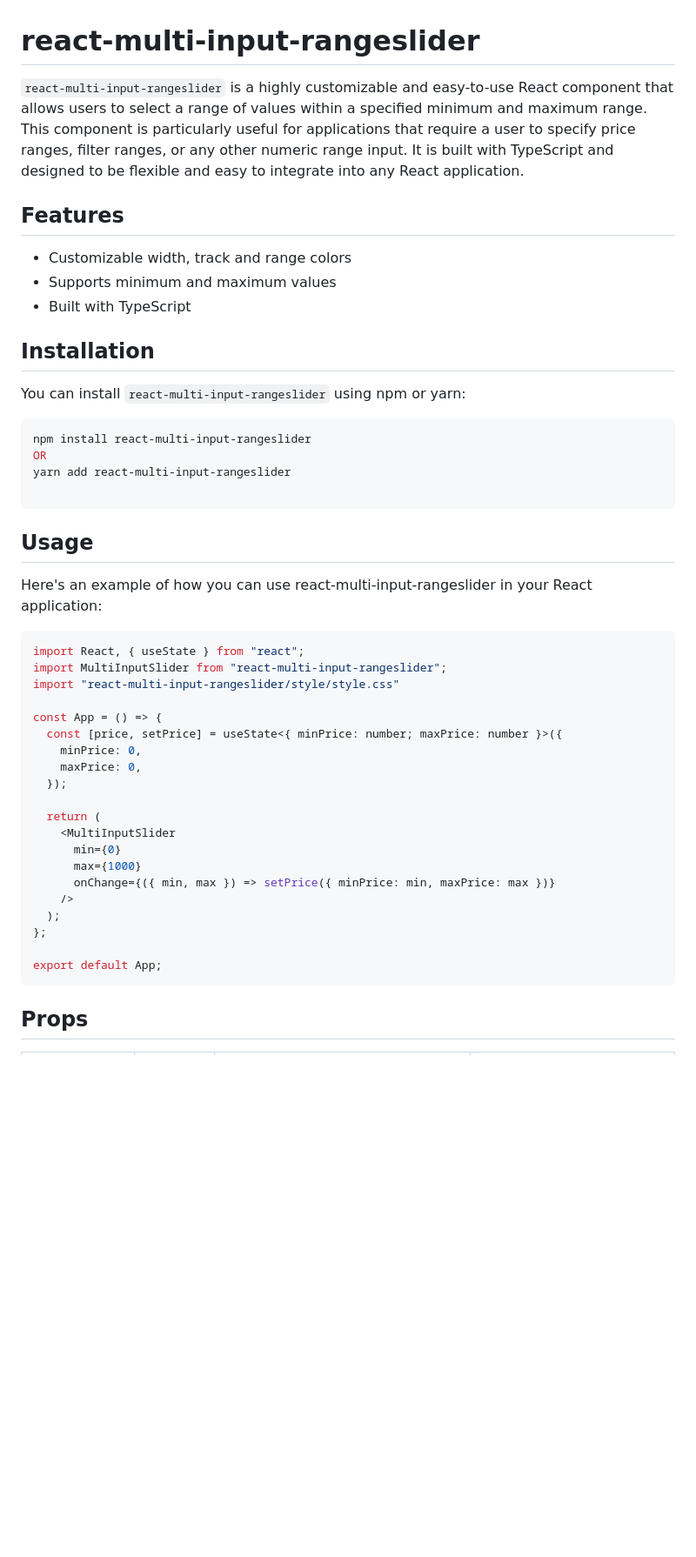
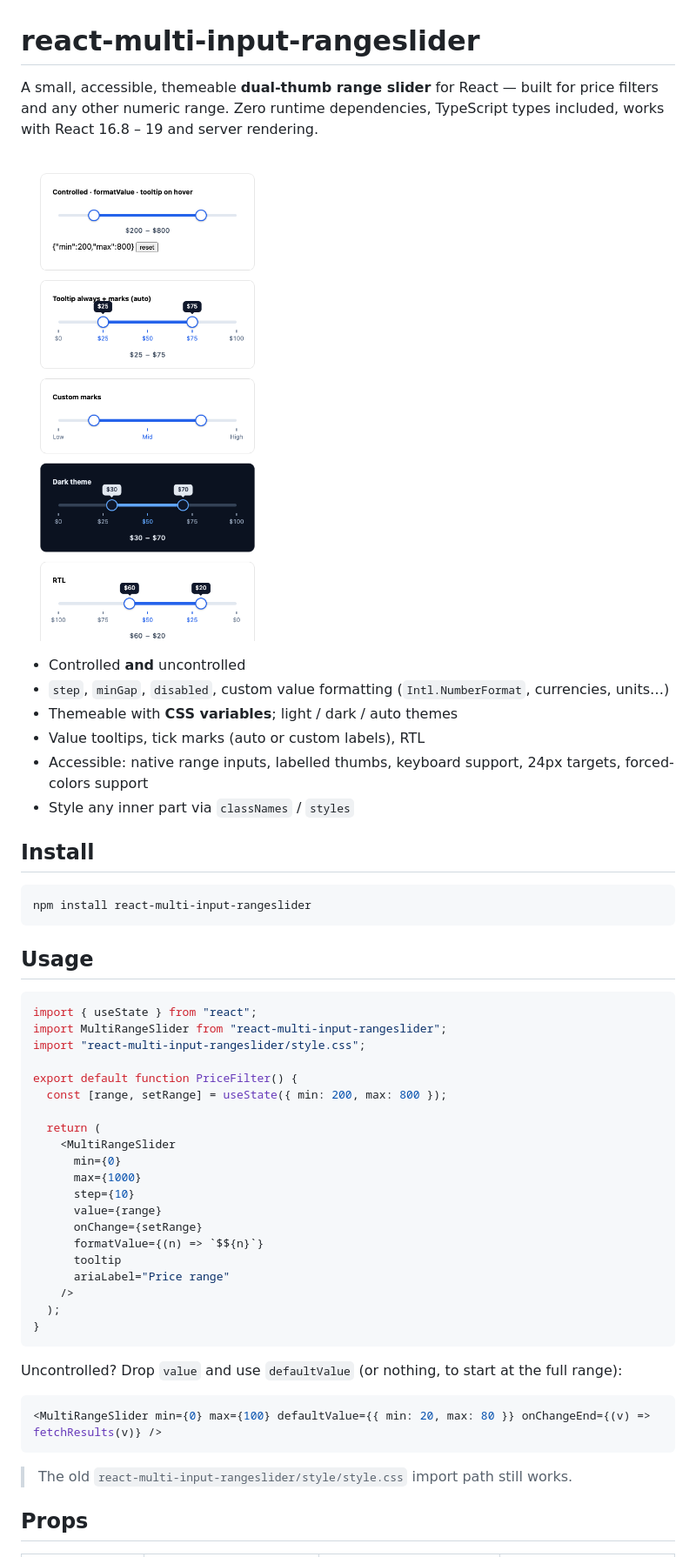
Before and after one commit to Samishan11/react-simple-price-range-slider, a Markdown page: README.md, the part around one of its changes. Shown at 87% size. Drawn GitHub-style; pictures changed too: docs/preview.png (added); blank space fills up the shorter version.

````diff
--- a/README.md
+++ b/README.md
@@ -1,50 +1,54 @@
 # react-multi-input-rangeslider
 
-`react-multi-input-rangeslider` is a highly customizable and easy-to-use React component that allows users to select a range of values within a specified minimum and maximum range. This component is particularly useful for applications that require a user to specify price ranges, filter ranges, or any other numeric range input. It is built with TypeScript and designed to be flexible and easy to integrate into any React application.
+A small, accessible, themeable **dual-thumb range slider** for React — built for price filters and any other numeric range. Zero runtime dependencies, TypeScript types included, works with React 16.8 – 19 and server rendering.
 
-## Features
+![Preview](docs/preview.png)
 
-- Customizable width, track and range colors
-- Supports minimum and maximum values
-- Built with TypeScript
+- Controlled **and** uncontrolled
+- `step`, `minGap`, `disabled`, custom value formatting (`Intl.NumberFormat`, currencies, units…)
+- Themeable with **CSS variables**; light / dark / auto themes
+- Value tooltips, tick marks (auto or custom labels), RTL
+- Accessible: native range inputs, labelled thumbs, keyboard support, 24px targets, forced-colors support
+- Style any inner part via `classNames` / `styles`
 
-## Installation
-
-You can install `react-multi-input-rangeslider` using npm or yarn:
+## Install
 
 ```sh
 npm install react-multi-input-rangeslider
-OR
-yarn add react-multi-input-rangeslider
-
 ```
 
 ## Usage
 
-Here's an example of how you can use react-multi-input-rangeslider in your React application:
+```tsx
+import { useState } from "react";
+import MultiRangeSlider from "react-multi-input-rangeslider";
+import "react-multi-input-rangeslider/style.css";
 
-```js
-import React, { useState } from "react";
-import MultiInputSlider from "react-multi-input-rangeslider";
-import "react-multi-input-rangeslider/style/style.css"
-
-const App = () => {
-  const [price, setPrice] = useState<{ minPrice: number; maxPrice: number }>({
-    minPrice: 0,
-    maxPrice: 0,
-  });
+export default function PriceFilter() {
+  const [range, setRange] = useState({ min: 200, max: 800 });
 
   return (
-    <MultiInputSlider
+    <MultiRangeSlider
       min={0}
       max={1000}
-      onChange={({ min, max }) => setPrice({ minPrice: min, maxPrice: max })}
+      step={10}
+      value={range}
+      onChange={setRange}
+      formatValue={(n) => `$${n}`}
+      tooltip
+      ariaLabel="Price range"
     />
   );
-};
+}
+```
 
-export default App;
+Uncontrolled? Drop `value` and use `defaultValue` (or nothing, to start at the full range):
+
+```tsx
+<MultiRangeSlider min={0} max={100} defaultValue={{ min: 20, max: 80 }} onChangeEnd={(v) => fetchResults(v)} />
 ```
+
+> The old `react-multi-input-rangeslider/style/style.css` import path still works.
 
 ## Props
 
````
Also changed, not shown: other parts of README.md (+83 -63 lines), CHANGELOG.md (added, +31 -0 lines), 5 other files.
